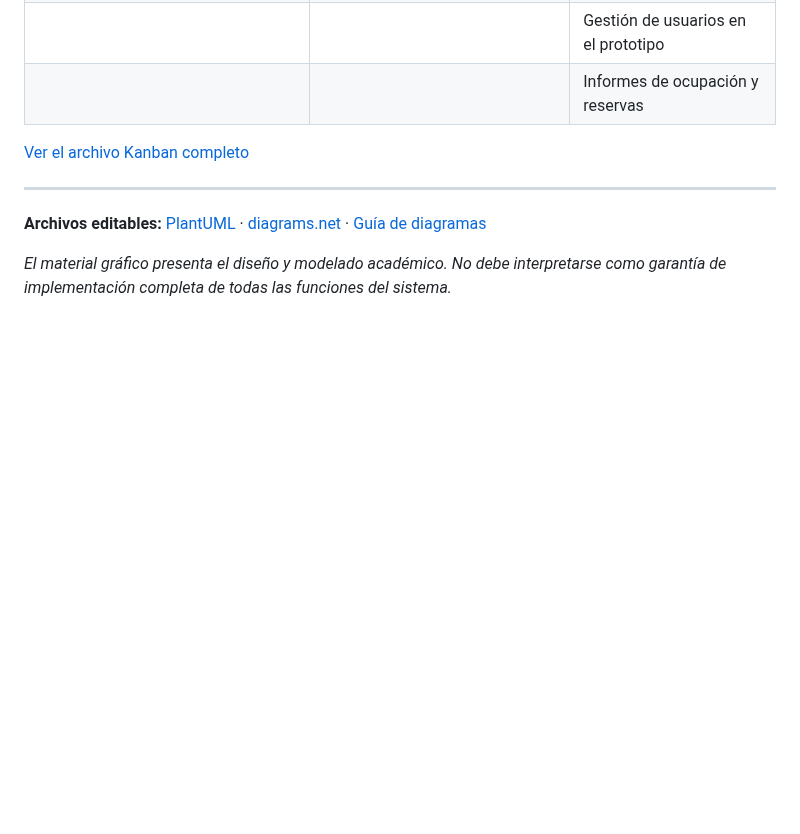
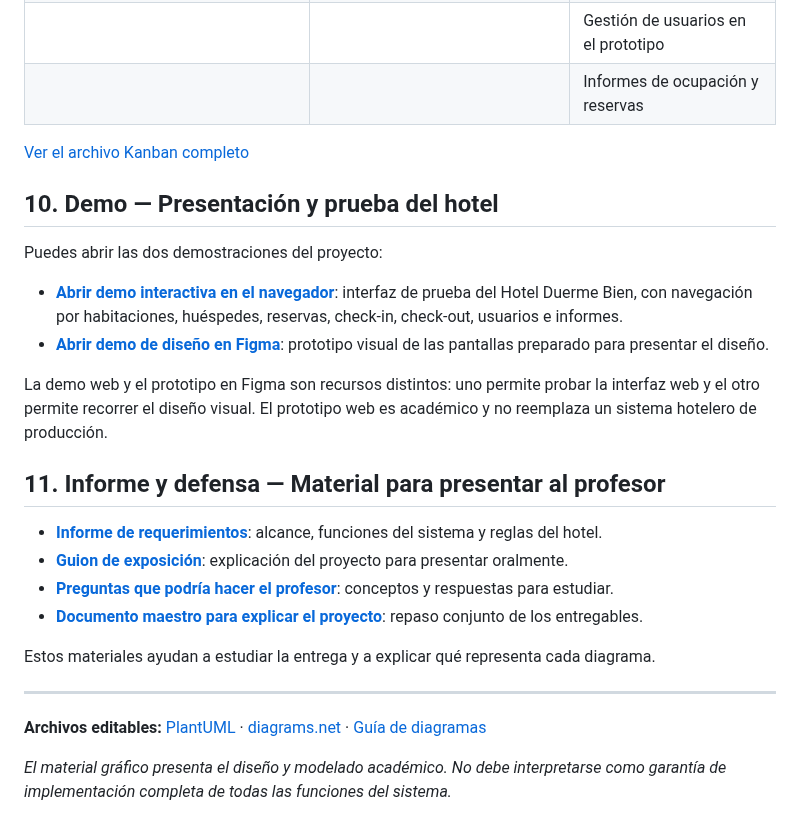
Before and after one commit to Yutre3/diego, a Markdown page: README.md, the part around one of its changes. Drawn GitHub-style; blank space fills up the shorter version.

Commit message:
Restaurar demo y sección de informe y defensa visibles en README

```diff
--- a/README.md
+++ b/README.md
@@ -99,6 +99,25 @@ Este tablero contiene solamente tareas relacionadas con los entregables solicita
 
 [Ver el archivo Kanban completo](entrega-final/09-kanban.md)
 
+
+## 10. Demo — Presentación y prueba del hotel
+
+Puedes abrir las dos demostraciones del proyecto:
+
+- **[Abrir demo interactiva en el navegador](https://yutre3.github.io/diego/prototipo-web/prototipo-funcional.html)**: interfaz de prueba del Hotel Duerme Bien, con navegación por habitaciones, huéspedes, reservas, check-in, check-out, usuarios e informes.
+- **[Abrir demo de diseño en Figma](https://www.figma.com/proto/7kS6Wuh6nwt2lcl4bB1w50/Hotel-Duerme-Bien?node-id=6-180&starting-point-node-id=6%3A180&scaling=contain)**: prototipo visual de las pantallas preparado para presentar el diseño.
+
+La demo web y el prototipo en Figma son recursos distintos: uno permite probar la interfaz web y el otro permite recorrer el diseño visual. El prototipo web es académico y no reemplaza un sistema hotelero de producción.
+
+## 11. Informe y defensa — Material para presentar al profesor
+
+- **[Informe de requerimientos](entrega-final/01-requerimientos.md)**: alcance, funciones del sistema y reglas del hotel.
+- **[Guion de exposición](docs/13_guion_exposicion.md)**: explicación del proyecto para presentar oralmente.
+- **[Preguntas que podría hacer el profesor](docs/14_preguntas_profesor.md)**: conceptos y respuestas para estudiar.
+- **[Documento maestro para explicar el proyecto](docs/16_DOCUMENTO_MAESTRO_PARA_EXPLICAR.md)**: repaso conjunto de los entregables.
+
+Estos materiales ayudan a estudiar la entrega y a explicar qué representa cada diagrama.
+
 ---
 
 **Archivos editables:** [PlantUML](diagramas-plantuml/) · [diagrams.net](diagramas-editables/) · [Guía de diagramas](docs/diagramas-plantuml.md)
```
Also changed, not shown: other parts of README.md (+1 -1 lines).
